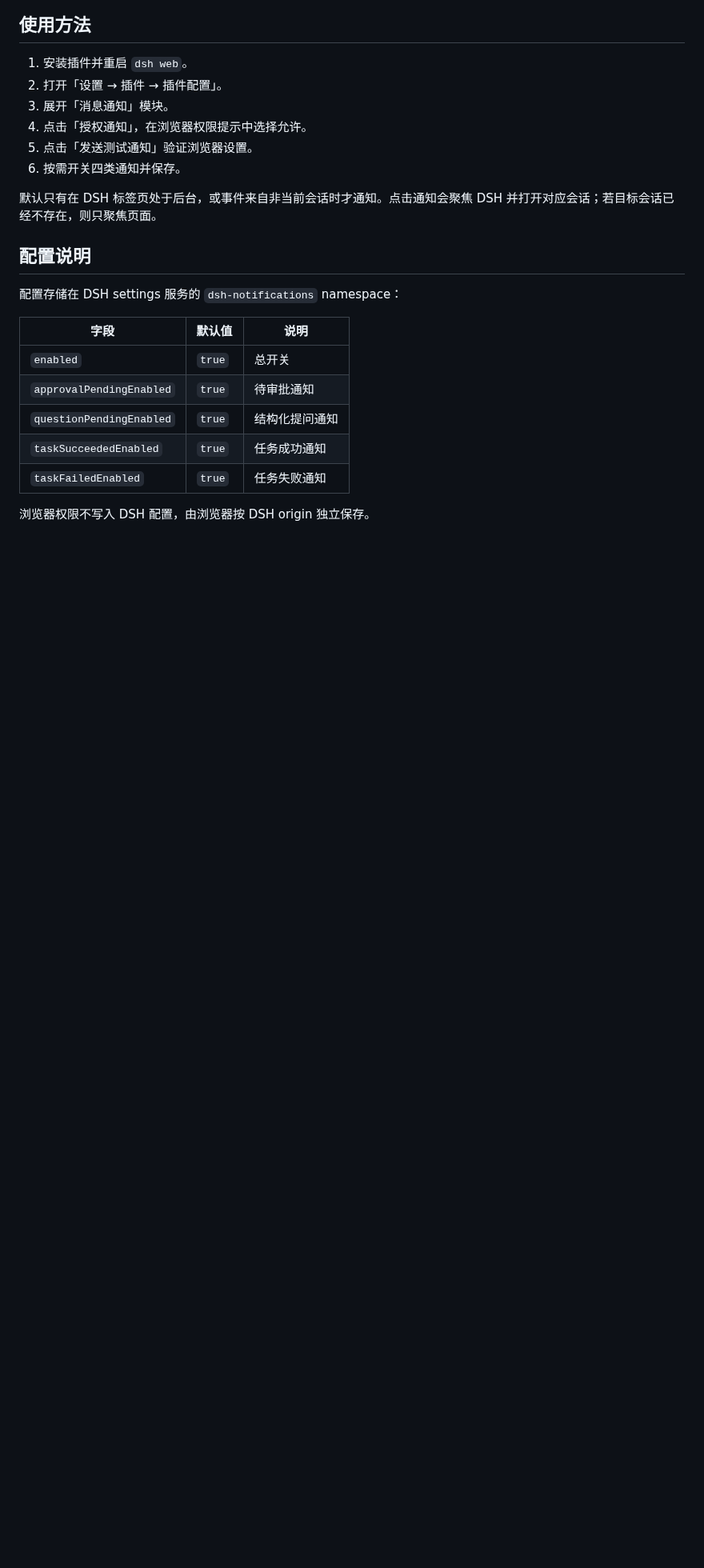
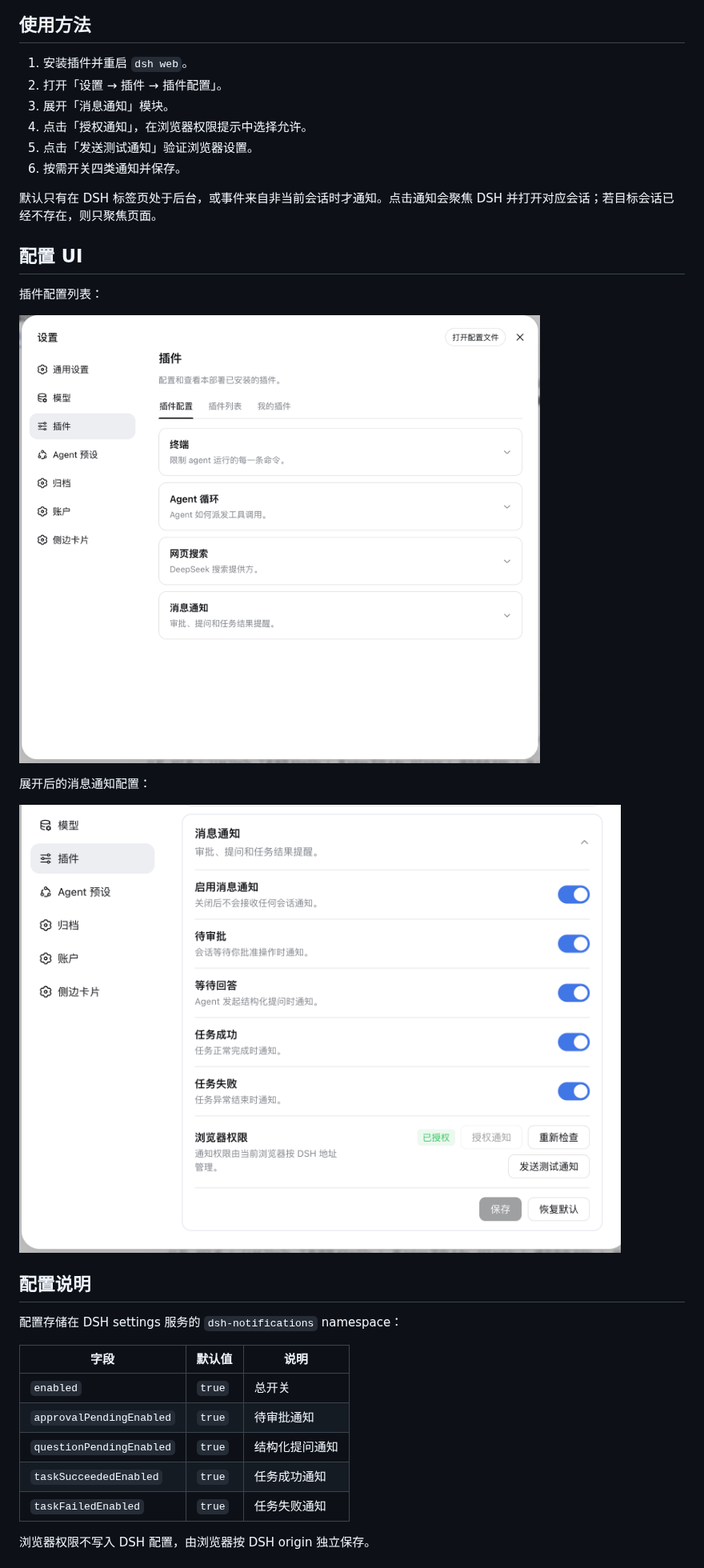
Before and after one commit to Ycet/dsh-notifications, a Markdown page: README.md, the part around one of its changes. Shown at 80% size. Drawn GitHub-style; pictures changed too: assets/notification-settings-ui-01.png (added), assets/notification-settings-ui-02.png (added); blank space fills up the shorter version.

Commit message:
[260817] dsh-notifications v0.1.1：优化设置页折叠配置卡片并补充中英文文档

```diff
--- a/README.md
+++ b/README.md
@@ -66,6 +69,16 @@ dsh plugin --profile web remove dsh-notifications
 6. 按需开关四类通知并保存。
 
 默认只有在 DSH 标签页处于后台，或事件来自非当前会话时才通知。点击通知会聚焦 DSH 并打开对应会话；若目标会话已经不存在，则只聚焦页面。
+
+## 配置 UI
+
+插件配置列表：
+
+![消息通知插件配置列表](./assets/notification-settings-ui-01.png)
+
+展开后的消息通知配置：
+
+![消息通知插件展开配置](./assets/notification-settings-ui-02.png)
 
 ## 配置说明
 
```
Also changed, not shown: other parts of README.md (+3 -0 lines), README.en.md (added, +162 -0 lines), 5 other files.
